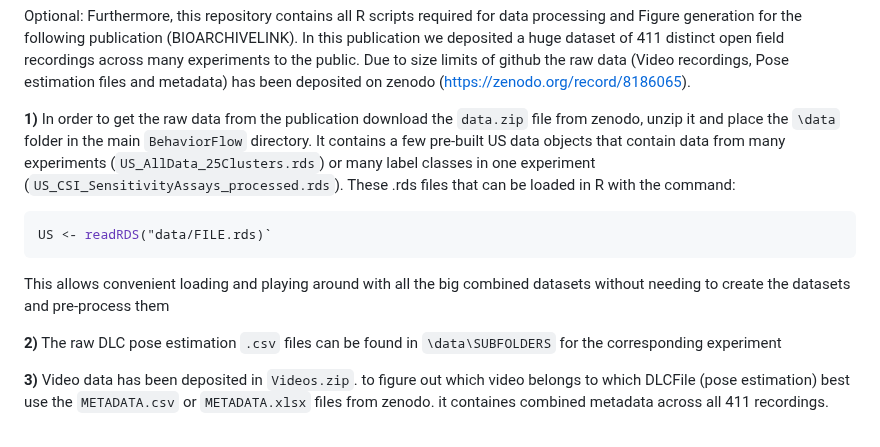
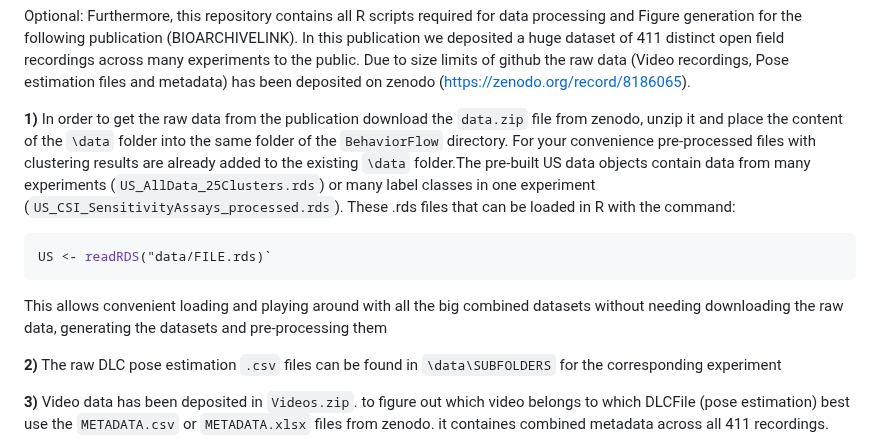
Before and after one commit to ETHZ-INS/BehaviorFlow, a Markdown page: README.md, the part around the change. Drawn GitHub-style.

````diff
--- a/README.md
+++ b/README.md
@@ -29,12 +29,12 @@ Please head down to the Tutorial section if you want to apply this to your own d
 
 Optional: Furthermore, this repository contains all R scripts required for data processing and Figure generation for the following publication (BIOARCHIVELINK). In this publication we deposited a huge dataset of 411 distinct open field recordings across many experiments to the public. Due to size limits of github the raw data (Video recordings, Pose estimation files and metadata) has been deposited on zenodo ([https://zenodo.org/record/8186065](https://zenodo.org/record/8186065)).
 
-**1)** In order to get the raw data from the publication download the `data.zip` file from zenodo, unzip it and place the `\data` folder in the main `BehaviorFlow` directory. It contains a few pre-built US data objects that contain data from many experiments (`US_AllData_25Clusters.rds`) or many label classes in one experiment (`US_CSI_SensitivityAssays_processed.rds`). These .rds files that can be loaded in R with the command:
+**1)** In order to get the raw data from the publication download the `data.zip` file from zenodo, unzip it and place the content of the `\data` folder into the same folder of the `BehaviorFlow` directory. For your convenience pre-processed files with clustering results are already added to the existing `\data` folder.The pre-built US data objects contain data from many experiments (`US_AllData_25Clusters.rds`) or many label classes in one experiment (`US_CSI_SensitivityAssays_processed.rds`). These .rds files that can be loaded in R with the command:
 
 ``` r
 US <- readRDS("data/FILE.rds)`
 ```
-This allows convenient loading and playing around with all the big combined datasets without needing to create the datasets and pre-process them
+This allows convenient loading and playing around with all the big combined datasets without needing downloading the raw data, generating the datasets and pre-processing them
 
 **2)** The raw DLC pose estimation `.csv` files can be found in `\data\SUBFOLDERS` for the corresponding experiment
 
````
